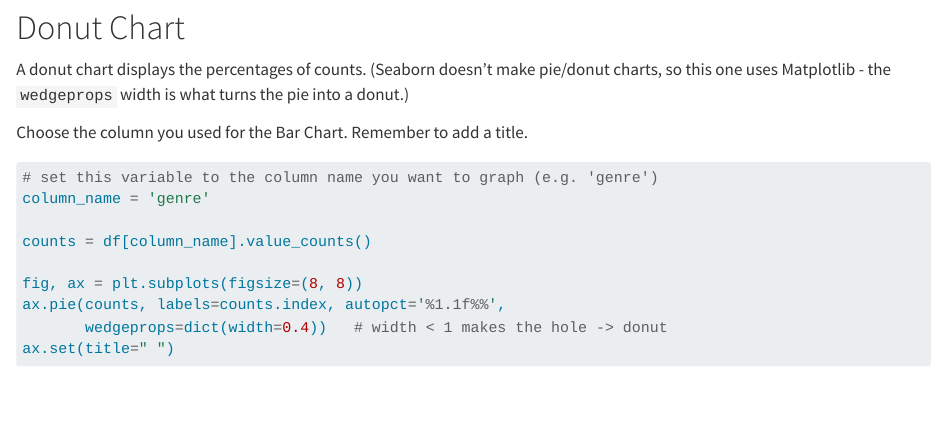
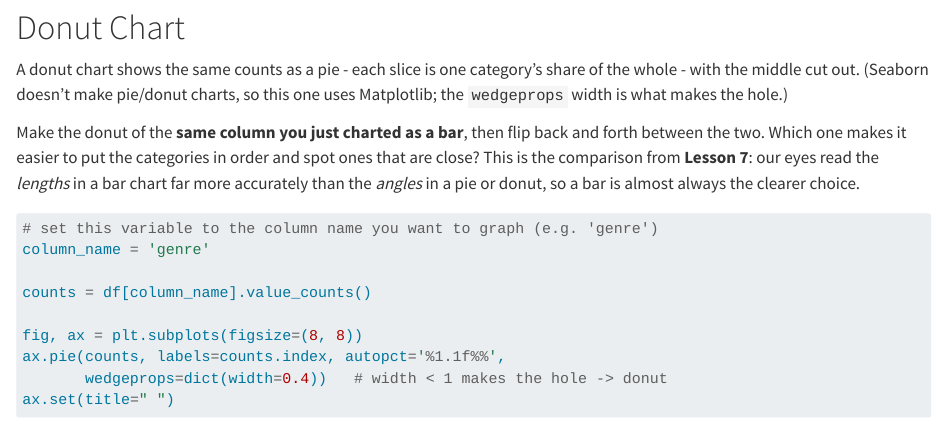
Before and after one commit to clarissalittler/cs160-course-site, a Quarto document (colab-notebooks/unit8-l09-beatles-cleaning-data.qmd): the page in a window 1100 px wide, from 1480 px down. Rendered offline with R 4.5, knitr and Pandoc in place of Quarto, with nearby package versions; some code elsewhere in the file could not run offline.

Commit message:
Pair donut charts with the bar of the same data (reinforce L07 pie-vs-bar)
In the two notebooks that still show a donut/pie (l09-beatles, l13-qr-sample),
reframed the donut section to explicitly pair it with the bar chart of the same
data that sits right above it, and prompt students to compare the two and notice
the bar is easier to read/rank - tying back to Unit 8 Lesson 7's reasoning
(lengths beat angles). Markdown-only change; charts unchanged.

Co-Authored-By: Claude Opus 4.8 (1M context) <noreply@anthropic.com>
Claude-Session: https://claude.ai/code/session_016CXxRdS8UwKQnQAFr5qeXf

````diff
--- a/colab-notebooks/unit8-l09-beatles-cleaning-data.qmd
+++ b/colab-notebooks/unit8-l09-beatles-cleaning-data.qmd
@@ -67,9 +67,9 @@ ax.set(xlabel="", ylabel="Count", title="")
 
 # Donut Chart
 
-A donut chart displays the percentages of counts. (Seaborn doesn't make pie/donut charts, so this one uses Matplotlib - the `wedgeprops` width is what turns the pie into a donut.)
+A donut chart shows the same counts as a pie - each slice is one category's share of the whole - with the middle cut out. (Seaborn doesn't make pie/donut charts, so this one uses Matplotlib; the `wedgeprops` width is what makes the hole.)
 
-Choose the column you used for the Bar Chart. Remember to add a title.
+Make the donut of the **same column you just charted as a bar**, then flip back and forth between the two. Which one makes it easier to put the categories in order and spot ones that are close? This is the comparison from **Lesson 7**: our eyes read the *lengths* in a bar chart far more accurately than the *angles* in a pie or donut, so a bar is almost always the clearer choice.
 
 ```{python}
 # set this variable to the column name you want to graph (e.g. 'genre')
````
Also changed, not shown: colab-notebooks/unit8-l13-qr-sample.qmd (+3 -1 lines), 2 other files.
